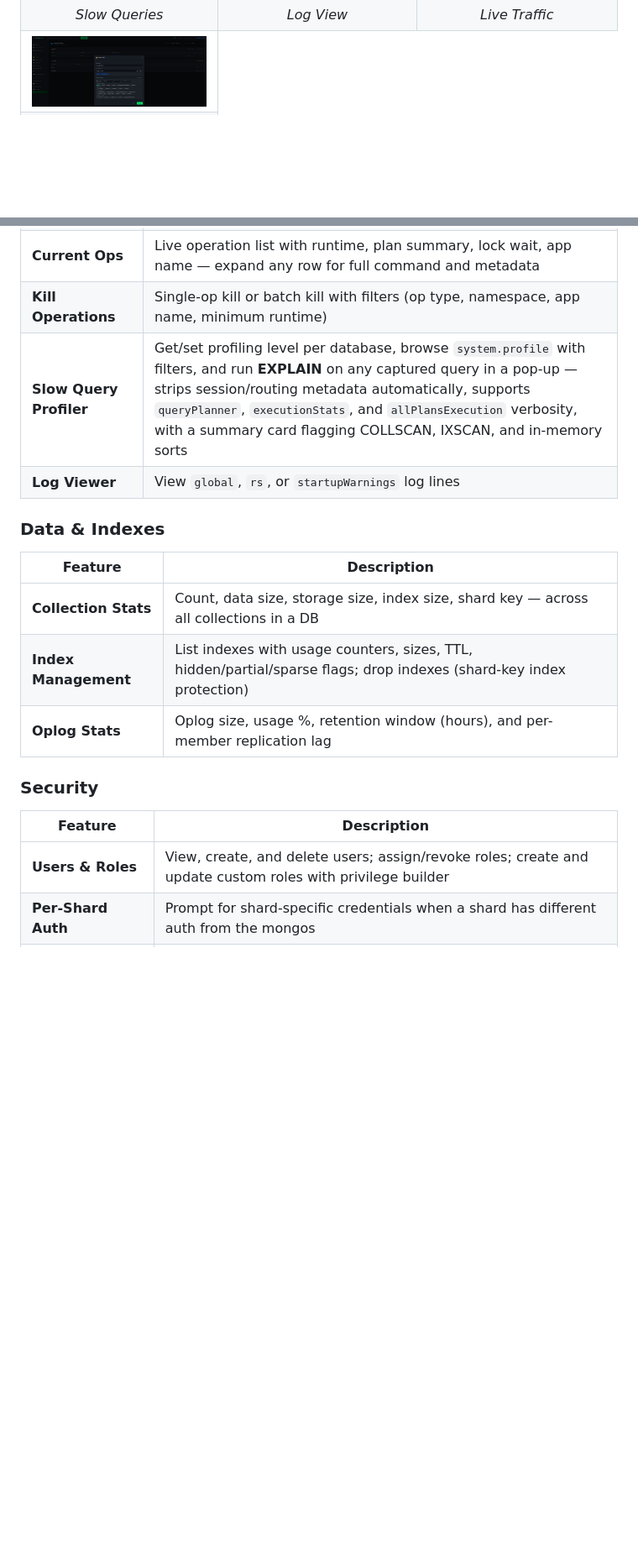
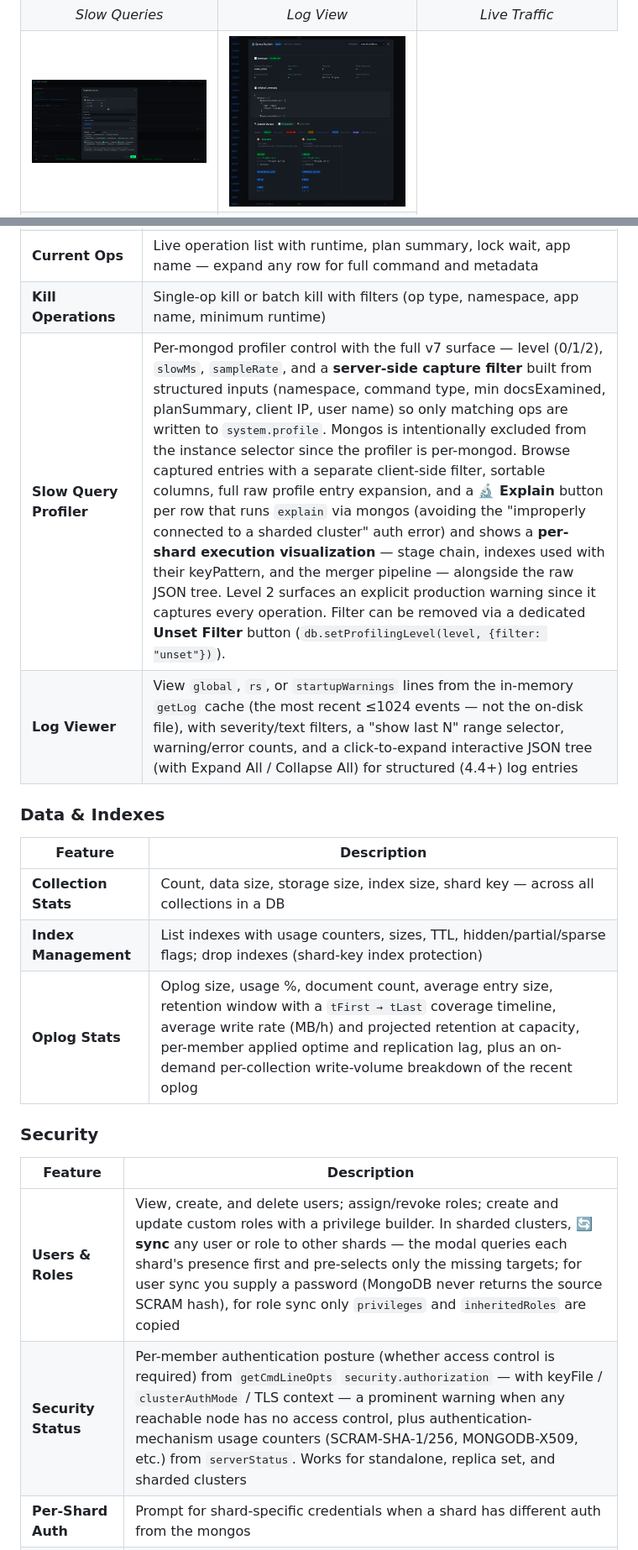
Before and after one commit to PrzemekMalkowski/mongoadmin, a Markdown page: README.md, 2 parts joined by grey strips. Shown at 84% size. Rendered like a GitHub page; pictures changed too: docs/screenshots/query_explain.png (added), docs/screenshots/users_roles.png; blank space fills up the shorter version.

Commit message:
Improved oplog stats, slow query analysis, log view display; reworked and extended Users & Roles management, including syncing between shards; New security status view.

```diff
--- a/README.md
+++ b/README.md
@@ -53,6 +53,7 @@ MongoAdmin is **not** intended for viewing or editing data collections, there ar
   </tr>
   <tr>
     <td><a href="docs/screenshots/users_roles.png"><img src="docs/screenshots/users_roles.png" alt="Users & Roles" width="280"/></a></td>
+    <td><a href="docs/screenshots/query_explain.png"><img src="docs/screenshots/query_explain.png" alt="Query Explain" width="280"/></a></td>
   </tr>
   <tr>
     <td align="center"><em>Users &amp; Roles</em></td>
@@ -90,20 +92,21 @@ MongoAdmin is **not** intended for viewing or editing data collections, there ar
 | **Live Traffic Monitor** | Real-time, multi-host charts for op counters (inserts/queries/updates/deletes/commands/getmores), connections, network throughput, resident memory, and lock queue depth — configurable polling interval (1–30 s) and rolling time window (5 min – 4 h); uses the lightweight `/api/server/metrics` endpoint so each poll fetches only the requested `serverStatus` sections (~2–4 KB instead of ~300–500 KB); data stays in browser memory only |
 | **Current Ops** | Live operation list with runtime, plan summary, lock wait, app name — expand any row for full command and metadata |
 | **Kill Operations** | Single-op kill or batch kill with filters (op type, namespace, app name, minimum runtime) |
-| **Slow Query Profiler** | Get/set profiling level per database, browse `system.profile` with filters, and run **EXPLAIN** on any captured query in a pop-up — strips session/routing metadata automatically, supports `queryPlanner`, `executionStats`, and `allPlansExecution` verbosity, with a summary card flagging COLLSCAN, IXSCAN, and in-memory sorts |
-| **Log Viewer** | View `global`, `rs`, or `startupWarnings` log lines |
+| **Slow Query Profiler** | Per-mongod profiler control with the full v7 surface — level (0/1/2), `slowMs`, `sampleRate`, and a **server-side capture filter** built from structured inputs (namespace, command type, min docsExamined, planSummary, client IP, user name) so only matching ops are written to `system.profile`. Mongos is intentionally excluded from the instance selector since the profiler is per-mongod. Browse captured entries with a separate client-side filter, sortable columns, full raw profile entry expansion, and a **🔬 Explain** button per row that runs `explain` via mongos (avoiding the "improperly connected to a sharded cluster" auth error) and shows a **per-shard execution visualization** — stage chain, indexes used with their keyPattern, and the merger pipeline — alongside the raw JSON tree. Level 2 surfaces an explicit production warning since it captures every operation. Filter can be removed via a dedicated **Unset Filter** button (`db.setProfilingLevel(level, {filter: "unset"})`). |
+| **Log Viewer** | View `global`, `rs`, or `startupWarnings` lines from the in-memory `getLog` cache (the most recent ≤1024 events — not the on-disk file), with severity/text filters, a "show last N" range selector, warning/error counts, and a click-to-expand interactive JSON tree (with Expand All / Collapse All) for structured (4.4+) log entries |
 
 ### Data & Indexes
 | Feature | Description |
 |---------|-------------|
 | **Collection Stats** | Count, data size, storage size, index size, shard key — across all collections in a DB |
 | **Index Management** | List indexes with usage counters, sizes, TTL, hidden/partial/sparse flags; drop indexes (shard-key index protection) |
-| **Oplog Stats** | Oplog size, usage %, retention window (hours), and per-member replication lag |
+| **Oplog Stats** | Oplog size, usage %, document count, average entry size, retention window with a `tFirst → tLast` coverage timeline, average write rate (MB/h) and projected retention at capacity, per-member applied optime and replication lag, plus an on-demand per-collection write-volume breakdown of the recent oplog |
 
 ### Security
 | Feature | Description |
 |---------|-------------|
-| **Users & Roles** | View, create, and delete users; assign/revoke roles; create and update custom roles with privilege builder |
+| **Users & Roles** | View, create, and delete users; assign/revoke roles; create and update custom roles with a privilege builder. In sharded clusters, **🔄 sync** any user or role to other shards — the modal queries each shard's presence first and pre-selects only the missing targets; for user sync you supply a password (MongoDB never returns the source SCRAM hash), for role sync only `privileges` and `inheritedRoles` are copied |
+| **Security Status** | Per-member authentication posture (whether access control is required) from `getCmdLineOpts` `security.authorization` — with keyFile / `clusterAuthMode` / TLS context — a prominent warning when any reachable node has no access control, plus authentication-mechanism usage counters (SCRAM-SHA-1/256, MONGODB-X509, etc.) from `serverStatus`. Works for standalone, replica set, and sharded clusters |
 | **Per-Shard Auth** | Prompt for shard-specific credentials when a shard has different auth from the mongos |
 | **Password Masking** | Connection URIs are masked in the browser UI — passwords are never displayed |
 
```
Also changed, not shown: other parts of README.md (+14 -7 lines), 2 other files.
